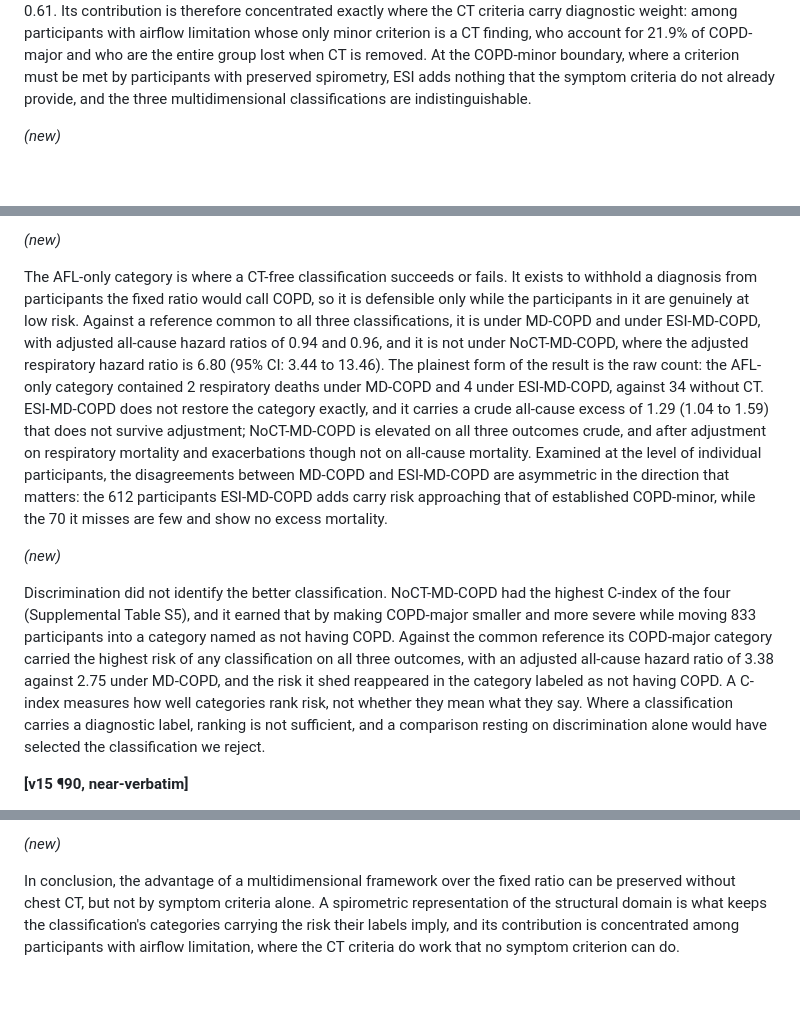
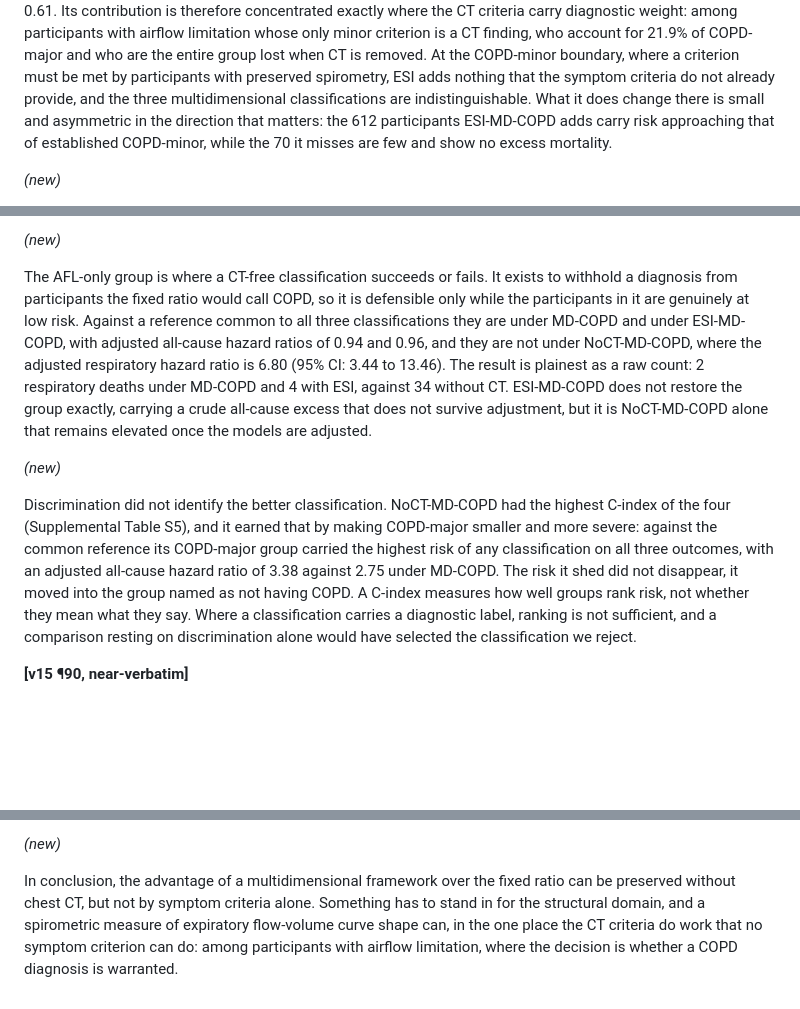
Before and after one commit to peter4244/esi-2026-manuscript, a Markdown page: ctfree/DISCUSSION.md, 3 parts joined by grey strips. GitHub-like rendering; blank space fills up the shorter version.

```diff
--- a/ctfree/DISCUSSION.md
+++ b/ctfree/DISCUSSION.md
@@ -38,7 +38,10 @@ finding, who account for 21.9% of COPD-major and who are the entire group lost
 when CT is removed. At the COPD-minor boundary, where a criterion must be met
 by participants with preserved spirometry, ESI adds nothing that the symptom
 criteria do not already provide, and the three multidimensional classifications
-are indistinguishable.
+are indistinguishable. What it does change there is small and asymmetric in the
+direction that matters: the 612 participants ESI-MD-COPD adds carry risk
+approaching that of established COPD-minor, while the 70 it misses are few and
+show no excess mortality.
 
 *(new)*
 
@@ -70,37 +73,30 @@ uncertainty when used to define stable disease characteristics (26).
 
 *(new)*
 
-The AFL-only category is where a CT-free classification succeeds or fails. It
+The AFL-only group is where a CT-free classification succeeds or fails. It
 exists to withhold a diagnosis from participants the fixed ratio would call
 COPD, so it is defensible only while the participants in it are genuinely at
-low risk. Against a reference common to all three classifications, it is under
-MD-COPD and under ESI-MD-COPD, with adjusted all-cause hazard ratios of 0.94
-and 0.96, and it is not under NoCT-MD-COPD, where the adjusted respiratory
-hazard ratio is 6.80 (95% CI: 3.44 to 13.46). The plainest form of the result
-is the raw count: the AFL-only category contained 2 respiratory deaths under
-MD-COPD and 4 under ESI-MD-COPD, against 34 without CT. ESI-MD-COPD does not
-restore the category exactly, and it carries a crude all-cause excess of 1.29
-(1.04 to 1.59) that does not survive adjustment; NoCT-MD-COPD is elevated on
-all three outcomes crude, and after adjustment on respiratory mortality and
-exacerbations though not on all-cause mortality. Examined at the level of individual
-participants, the disagreements between MD-COPD and ESI-MD-COPD are asymmetric
-in the direction that matters: the 612 participants ESI-MD-COPD adds carry risk
-approaching that of established COPD-minor, while the 70 it misses are few and
-show no excess mortality.
+low risk. Against a reference common to all three classifications they are
+under MD-COPD and under ESI-MD-COPD, with adjusted all-cause hazard ratios of
+0.94 and 0.96, and they are not under NoCT-MD-COPD, where the adjusted
+respiratory hazard ratio is 6.80 (95% CI: 3.44 to 13.46). The result is
+plainest as a raw count: 2 respiratory deaths under MD-COPD and 4 with ESI,
+against 34 without CT. ESI-MD-COPD does not restore the group exactly, carrying
+a crude all-cause excess that does not survive adjustment, but it is
+NoCT-MD-COPD alone that remains elevated once the models are adjusted.
 
 *(new)*
 
 Discrimination did not identify the better classification. NoCT-MD-COPD had the
 highest C-index of the four (Supplemental Table S5), and it earned that by
-making COPD-major smaller and more severe while moving 833 participants into a
-category named as not having COPD. Against the common reference its COPD-major
-category carried the highest risk of any classification on all three outcomes,
-with an adjusted all-cause hazard ratio of 3.38 against 2.75 under MD-COPD, and
-the risk it shed reappeared in the category labeled as not having COPD. A
-C-index measures how well categories rank risk, not whether they mean what they
-say. Where a classification carries a diagnostic label, ranking is not
-sufficient, and a comparison resting on discrimination alone would have selected
-the classification we reject.
+making COPD-major smaller and more severe: against the common reference its
+COPD-major group carried the highest risk of any classification on all three
+outcomes, with an adjusted all-cause hazard ratio of 3.38 against 2.75 under
+MD-COPD. The risk it shed did not disappear, it moved into the group named as
+not having COPD. A C-index measures how well groups rank risk, not whether they
+mean what they say. Where a classification carries a diagnostic label, ranking
+is not sufficient, and a comparison resting on discrimination alone would have
+selected the classification we reject.
 
 **[v15 ¶90, near-verbatim]**
 
@@ -138,8 +134,8 @@ establish that it is correct.
 *(new)*
 
 In conclusion, the advantage of a multidimensional framework over the fixed
-ratio can be preserved without chest CT, but not by symptom criteria alone. A
-spirometric representation of the structural domain is what keeps the
-classification's categories carrying the risk their labels imply, and its
-contribution is concentrated among participants with airflow limitation, where
-the CT criteria do work that no symptom criterion can do.
+ratio can be preserved without chest CT, but not by symptom criteria alone.
+Something has to stand in for the structural domain, and a spirometric measure
+of expiratory flow-volume curve shape can, in the one place the CT criteria do
+work that no symptom criterion can do: among participants with airflow
+limitation, where the decision is whether a COPD diagnosis is warranted.
```
Also changed, not shown: ctfree/RESULTS.md (+17 -22 lines).
